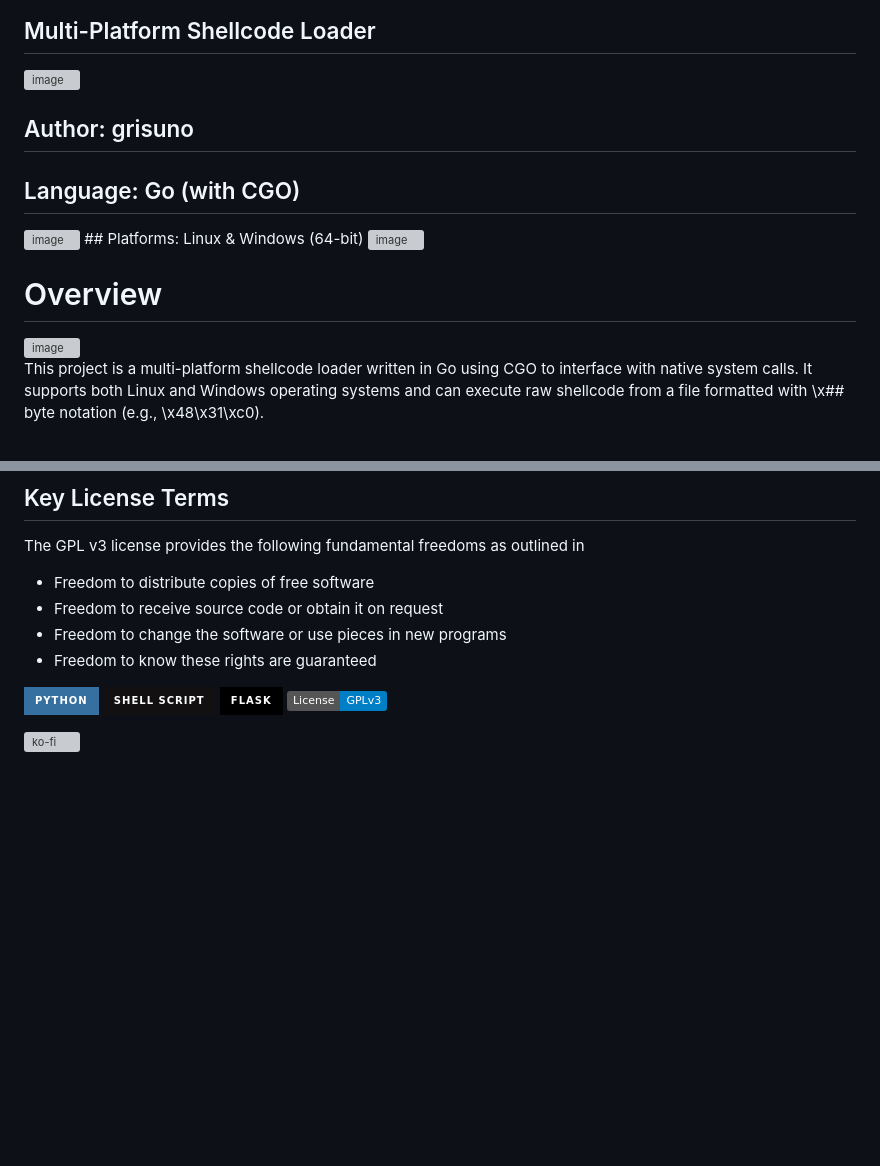
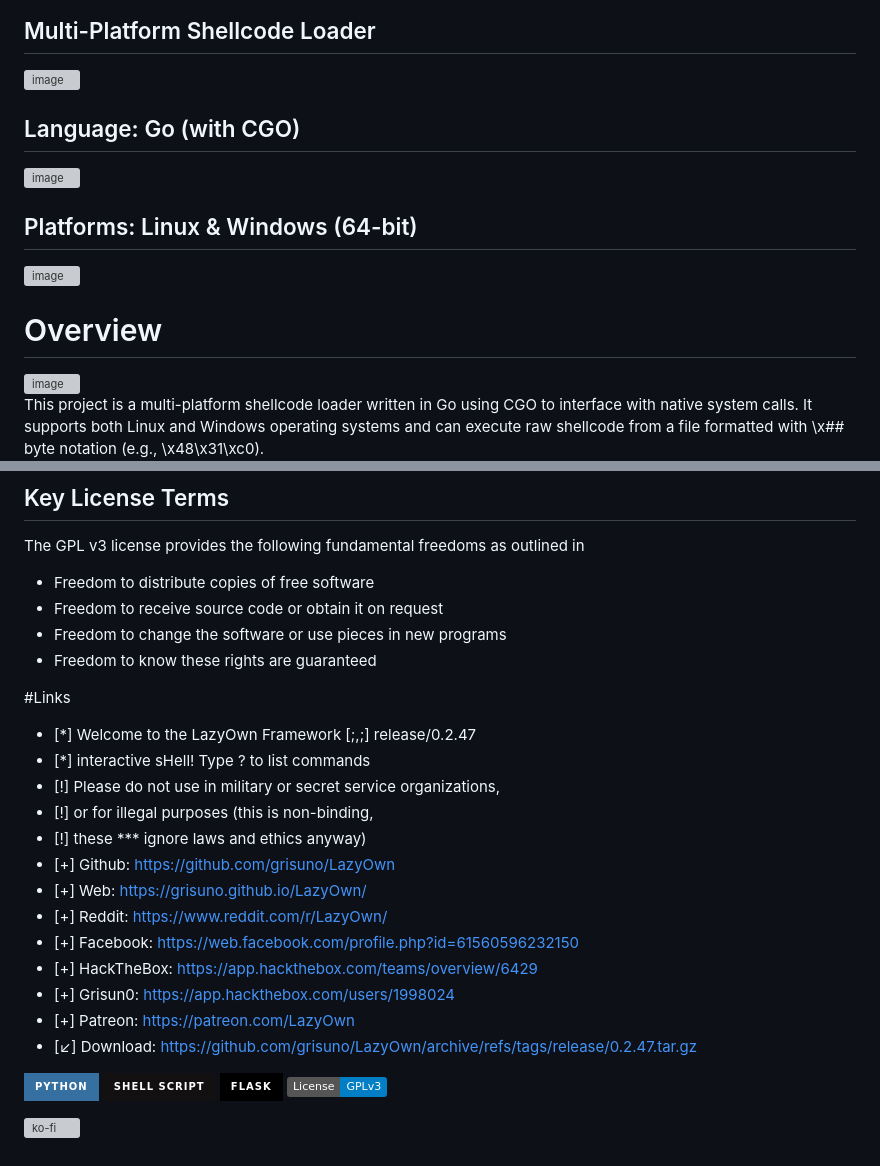
Before and after one commit to grisuno/gomulti_loader, a Markdown page: README.md, 2 parts joined by grey strips. GitHub-like rendering; badges without logos; blank space fills up the shorter version; grey boxes are pictures that could not be loaded.

```diff
--- a/README.md
+++ b/README.md
@@ -7,14 +7,16 @@ go run . -shellcode shellcode_linux.txt
 
 <img width="1721" height="493" alt="image" src="https://github.com/user-attachments/assets/88face9b-164a-49ca-b7f4-5c68130362d7" />
 
+## Language: Go (with CGO)
 
-## Author: grisuno
-## Language: Go (with CGO)
 <img width="311" height="162" alt="image" src="https://github.com/user-attachments/assets/53798223-71ec-4f3e-9a30-1969a59d9bfb" />
+
 ## Platforms: Linux & Windows (64-bit)
+
 <img width="1280" height="720" alt="image" src="https://github.com/user-attachments/assets/f8ef6719-fdb1-47e8-b0cb-080e8ee5e2d0" />
 
 # Overview
+
 <img width="998" height="825" alt="image" src="https://github.com/user-attachments/assets/d643596a-e879-488a-9f89-ace1ecd11581" />
 
 This project is a multi-platform shellcode loader written in Go using CGO to interface with native system calls. It supports both Linux and Windows operating systems and can execute raw shellcode from a file formatted with \x## byte notation (e.g., \x48\x31\xc0).
@@ -160,6 +162,23 @@ The GPL v3 license provides the following fundamental freedoms as outlined in
 - Freedom to change the software or use pieces in new programs
 - Freedom to know these rights are guaranteed
 
+#Links
+
+-    [*] Welcome to the LazyOwn Framework [;,;] release/0.2.47
+-    [*] interactive sHell! Type ? to list commands
+-    [!] Please do not use in military or secret service organizations,
+-    [!] or for illegal purposes (this is non-binding,
+-    [!] these *** ignore laws and ethics anyway)
+-    [+] Github: https://github.com/grisuno/LazyOwn
+-    [+] Web: https://grisuno.github.io/LazyOwn/
+-    [+] Reddit: https://www.reddit.com/r/LazyOwn/
+-    [+] Facebook: https://web.facebook.com/profile.php?id=61560596232150
+-    [+] HackTheBox: https://app.hackthebox.com/teams/overview/6429
+-    [+] Grisun0: https://app.hackthebox.com/users/1998024
+-    [+] Patreon: https://patreon.com/LazyOwn
+-    [↙] Download: https://github.com/grisuno/LazyOwn/archive/refs/tags/release/0.2.47.tar.gz
+
+
 ![Python](https://img.shields.io/badge/python-3670A0?style=for-the-badge&logo=python&logoColor=ffdd54) ![Shell Script](https://img.shields.io/badge/shell_script-%23121011.svg?style=for-the-badge&logo=gnu-bash&logoColor=white) ![Flask](https://img.shields.io/badge/flask-%23000.svg?style=for-the-badge&logo=flask&logoColor=white) [![License: GPL v3](https://img.shields.io/badge/License-GPLv3-blue.svg)](https://www.gnu.org/licenses/gpl-3.0)
 
 [![ko-fi](https://ko-fi.com/img/githubbutton_sm.svg)](https://ko-fi.com/Y8Y2Z73AV)
```
